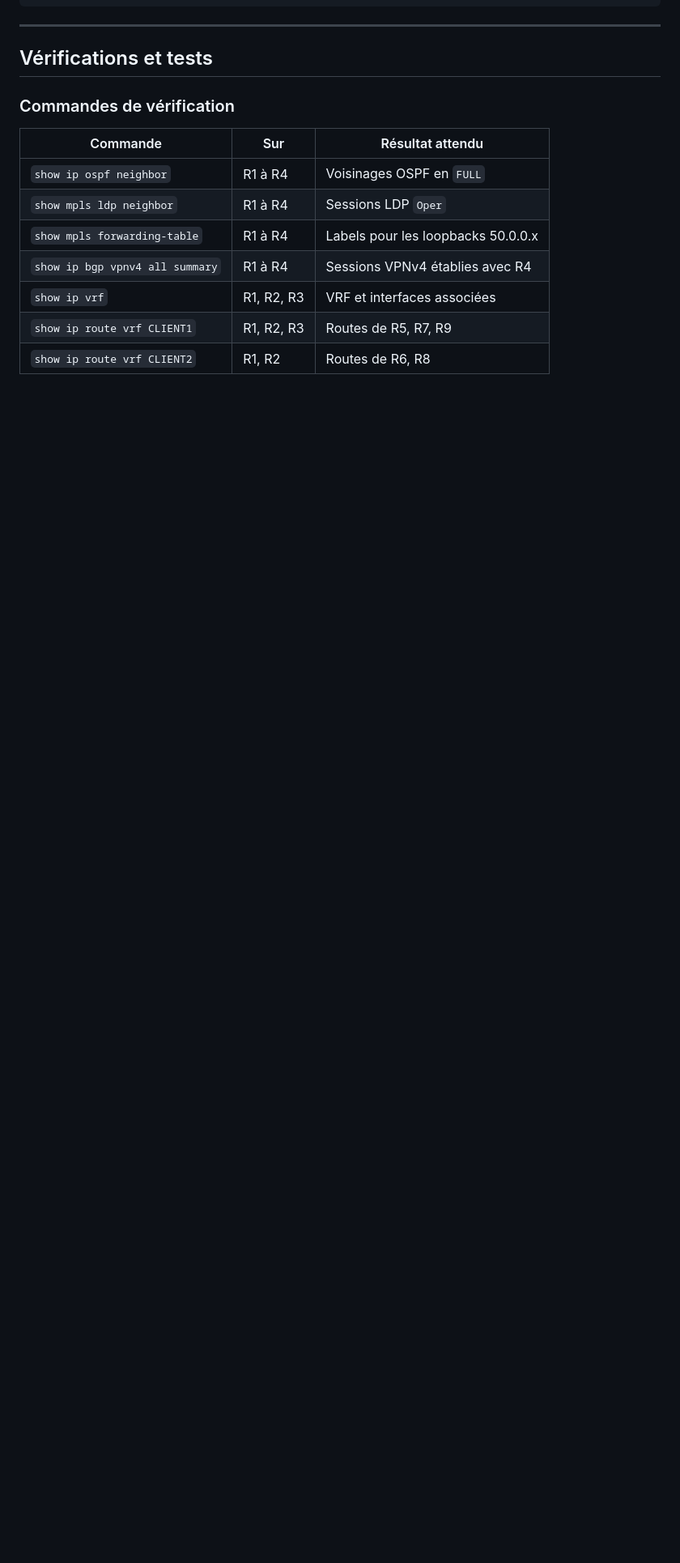
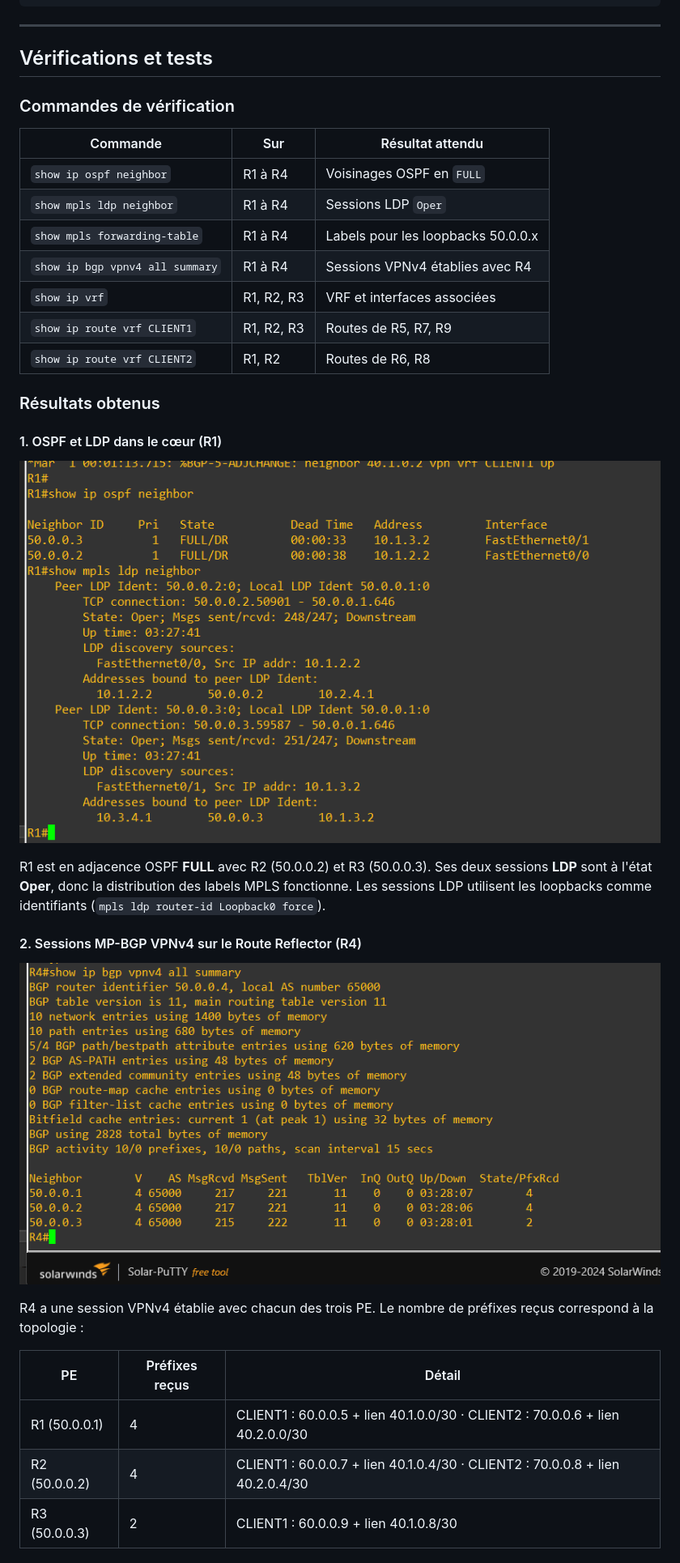
Before and after one commit to HanaBouikni/MPLS-L3VPN-sous-GNS3, a Markdown page: README.md, the part around one of its changes. Shown at 81% size. Drawn GitHub-style; pictures changed too: captures/R1-ospf-ldp-neighbors.png (added), captures/R4-bgp-vpnv4-summary.png (added); blank space fills up the shorter version.

```diff
--- a/README.md
+++ b/README.md
@@ -180,3 +180,23 @@ router bgp 65000
 | `show ip route vrf CLIENT1` | R1, R2, R3 | Routes de R5, R7, R9 |
 | `show ip route vrf CLIENT2` | R1, R2 | Routes de R6, R8 |
 
+### Résultats obtenus
+
+#### 1. OSPF et LDP dans le cœur (R1)
+
+![OSPF et LDP sur R1](captures/R1-ospf-ldp-neighbors.png)
+
+R1 est en adjacence OSPF **FULL** avec R2 (50.0.0.2) et R3 (50.0.0.3). Ses deux sessions **LDP** sont à l'état **Oper**, donc la distribution des labels MPLS fonctionne. Les sessions LDP utilisent les loopbacks comme identifiants (`mpls ldp router-id Loopback0 force`).
+
+#### 2. Sessions MP-BGP VPNv4 sur le Route Reflector (R4)
+
+![BGP VPNv4 sur R4](captures/R4-bgp-vpnv4-summary.png)
+
+R4 a une session VPNv4 établie avec chacun des trois PE. Le nombre de préfixes reçus correspond à la topologie :
+
+| PE | Préfixes reçus | Détail |
+|---|---|---|
+| R1 (50.0.0.1) | 4 | CLIENT1 : 60.0.0.5 + lien 40.1.0.0/30 · CLIENT2 : 70.0.0.6 + lien 40.2.0.0/30 |
+| R2 (50.0.0.2) | 4 | CLIENT1 : 60.0.0.7 + lien 40.1.0.4/30 · CLIENT2 : 70.0.0.8 + lien 40.2.0.4/30 |
+| R3 (50.0.0.3) | 2 | CLIENT1 : 60.0.0.9 + lien 40.1.0.8/30 |
+
```
Also changed, not shown: other parts of README.md (+14 -1 lines), captures/R1-route-vrf-client1.png (added), 1 other file.
